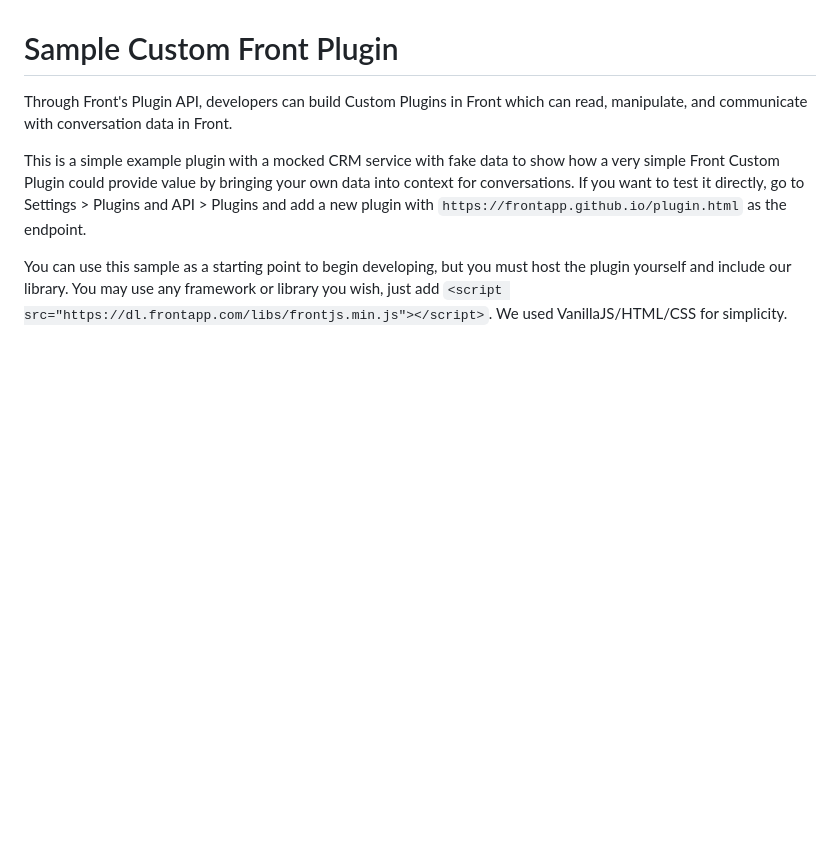
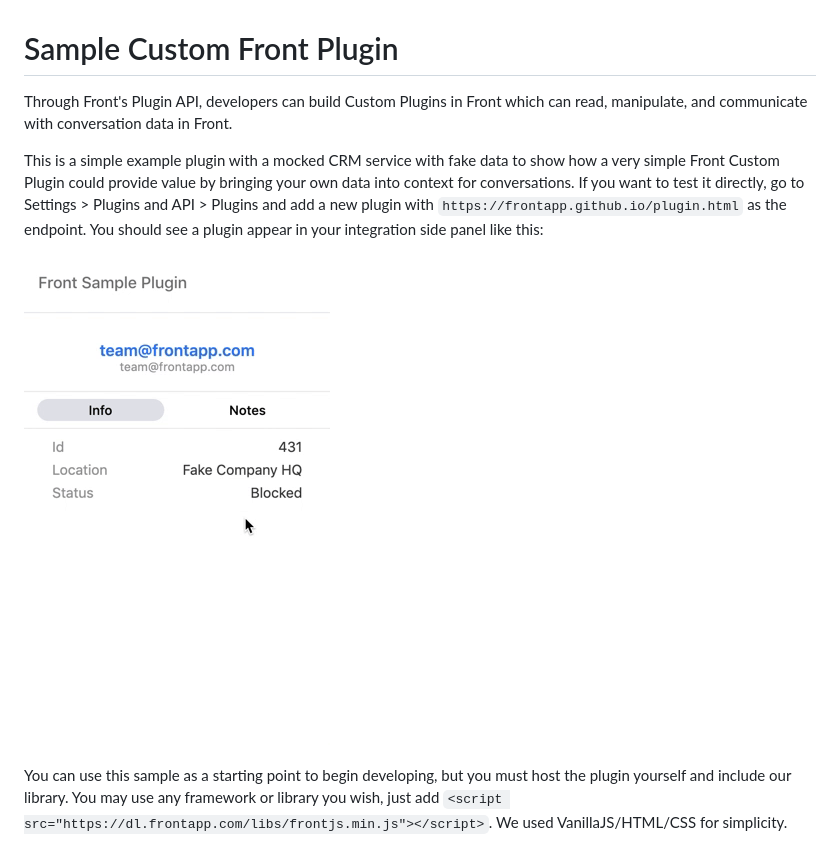
Before and after one commit to frontapp/frontapp.github.io, a Markdown page: README.md, the part around the change. GitHub-like rendering; pictures changed too: frontSamplePlugin.gif (added); blank space fills up the shorter version.

Commit message:
add plugin gif

```diff
--- a/README.md
+++ b/README.md
@@ -1,7 +1,9 @@
 # Sample Custom Front Plugin
 Through Front's Plugin API, developers can build Custom Plugins in Front which can read, manipulate, and communicate with conversation data in Front.
 
-This is a simple example plugin with a mocked CRM service with fake data to show how a very simple Front Custom Plugin could provide value by bringing your own data into context for conversations.  If you want to test it directly, go to Settings > Plugins and API > Plugins and add a new plugin with `https://frontapp.github.io/plugin.html` as the endpoint.
+This is a simple example plugin with a mocked CRM service with fake data to show how a very simple Front Custom Plugin could provide value by bringing your own data into context for conversations.  If you want to test it directly, go to Settings > Plugins and API > Plugins and add a new plugin with `https://frontapp.github.io/plugin.html` as the endpoint.  You should see a plugin appear in your integration side panel like this:
+
+![Front Sample Plugin](/frontSamplePlugin.gif)
 
 You can use this sample as a starting point to begin developing, but you must host the plugin yourself and include our library.  You may use any framework or library you wish, just add `<script src="https://dl.frontapp.com/libs/frontjs.min.js"></script>`.  We used VanillaJS/HTML/CSS for simplicity.
 
```
